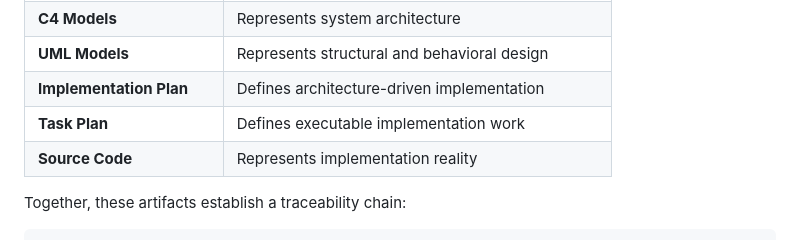
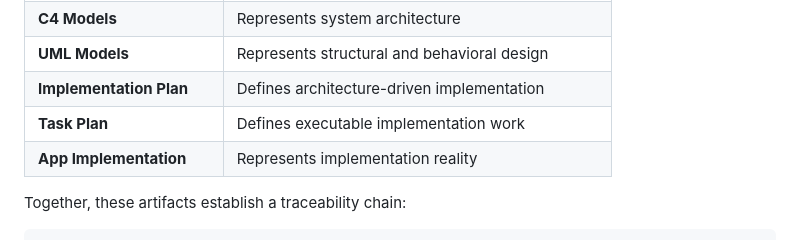
Before and after one commit to eecheonwu/clinic_app, a Markdown page: README.md, the part around the change. Rendered like a GitHub page.

```diff
--- a/README.md
+++ b/README.md
@@ -150,7 +150,7 @@ The project contains multiple engineering artifacts that represent different dim
 | **UML Models** | Represents structural and behavioral design |
 | **Implementation Plan** | Defines architecture-driven implementation |
 | **Task Plan** | Defines executable implementation work |
-| **Source Code** | Represents implementation reality |
+| **App Implementation** | Represents implementation reality |
 
 Together, these artifacts establish a traceability chain:
 
```
